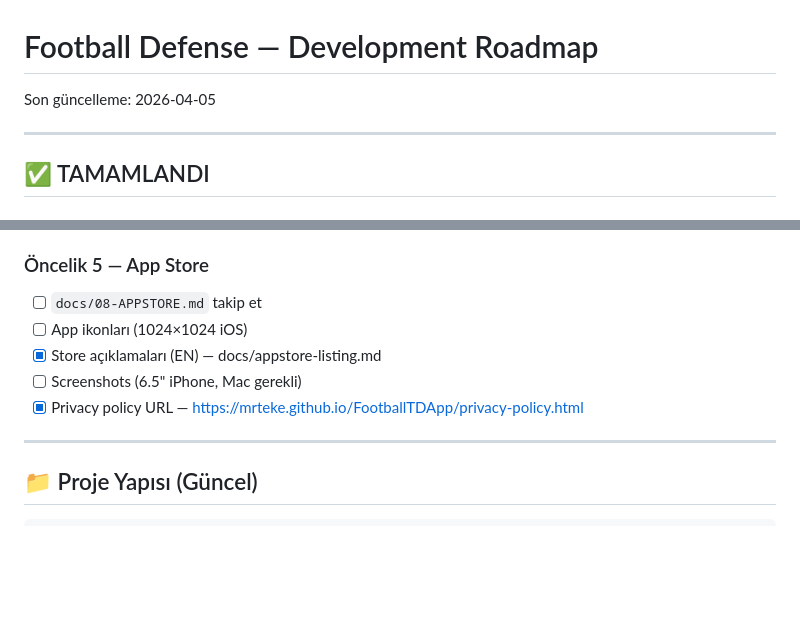
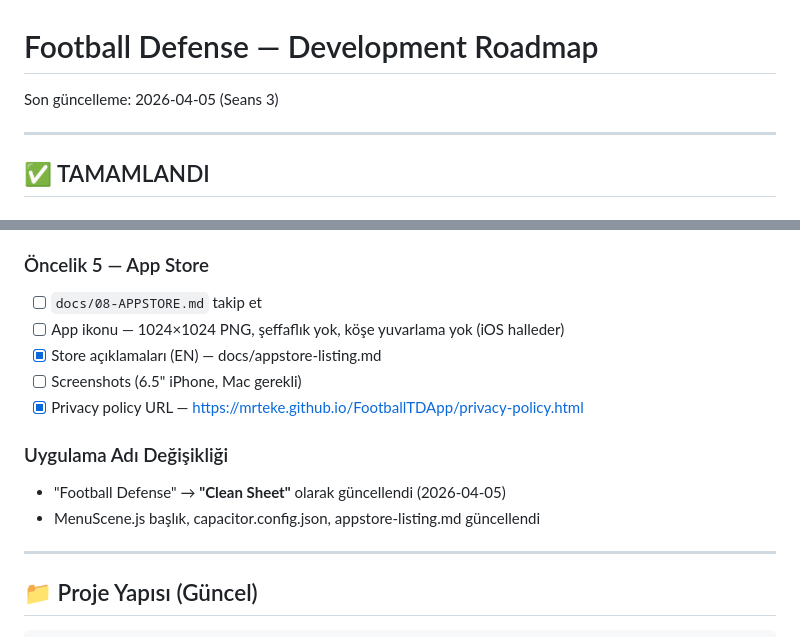
Before and after one commit to MrTeke/FootballTDApp, a Markdown page: ROADMAP.md, 2 parts joined by grey strips. Rendered like a GitHub page; blank space fills up the shorter version.

Commit message:
Update ROADMAP for session 3 end

```diff
--- a/ROADMAP.md
+++ b/ROADMAP.md
@@ -1,6 +1,6 @@
 # Football Defense — Development Roadmap
 
-Son güncelleme: 2026-04-05
+Son güncelleme: 2026-04-05 (Seans 3)
 
 ---
 
@@ -95,10 +95,14 @@ Son güncelleme: 2026-04-05
 
 ### Öncelik 5 — App Store
 - [ ] `docs/08-APPSTORE.md` takip et
-- [ ] App ikonları (1024×1024 iOS)
+- [ ] App ikonu — 1024×1024 PNG, şeffaflık yok, köşe yuvarlama yok (iOS halleder)
 - [x] Store açıklamaları (EN) — docs/appstore-listing.md
 - [ ] Screenshots (6.5" iPhone, Mac gerekli)
 - [x] Privacy policy URL — https://mrteke.github.io/FootballTDApp/privacy-policy.html
+
+### Uygulama Adı Değişikliği
+- "Football Defense" → **"Clean Sheet"** olarak güncellendi (2026-04-05)
+- MenuScene.js başlık, capacitor.config.json, appstore-listing.md güncellendi
 
 ---
 
```
